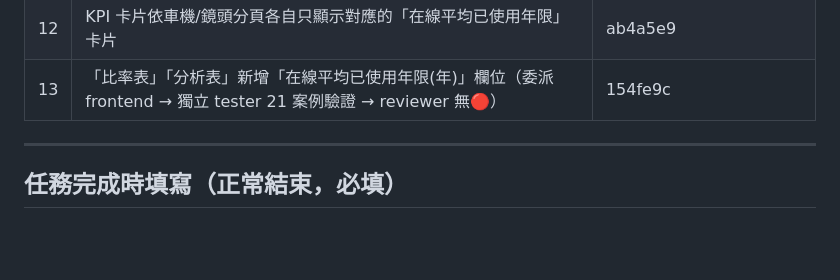
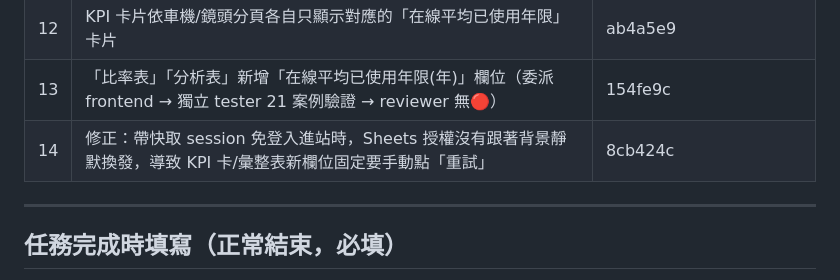
Before and after one commit to homejay-eup/quality-dashboard-v2, a Markdown page: _管理/常駐/此次任務.md, the part around the change. Rendered like a GitHub page; blank space fills up the shorter version.

Commit message:
docs: 更新此次任務進度紀錄
Co-Authored-By: Claude Sonnet 5 <noreply@anthropic.com>

```diff
--- a/_管理/常駐/此次任務.md
+++ b/_管理/常駐/此次任務.md
@@ -36,6 +36,7 @@
 | 11 | 排查「在線平均已使用年限」功能網頁上看不到的問題，找出根因是 GitHub Pages 自 8/6 起沒有成功重新建置（不是瀏覽器快取），加 `.nojekyll` 修復；使用者授權後 push，確認網站已更新到最新內容 | 1767448 |
 | 12 | KPI 卡片依車機/鏡頭分頁各自只顯示對應的「在線平均已使用年限」卡片 | ab4a5e9 |
 | 13 | 「比率表」「分析表」新增「在線平均已使用年限(年)」欄位（委派 frontend → 獨立 tester 21 案例驗證 → reviewer 無🔴）| 154fe9c |
+| 14 | 修正：帶快取 session 免登入進站時，Sheets 授權沒有跟著背景靜默換發，導致 KPI 卡/彙整表新欄位固定要手動點「重試」| 8cb424c |
 
 ---
 
```
